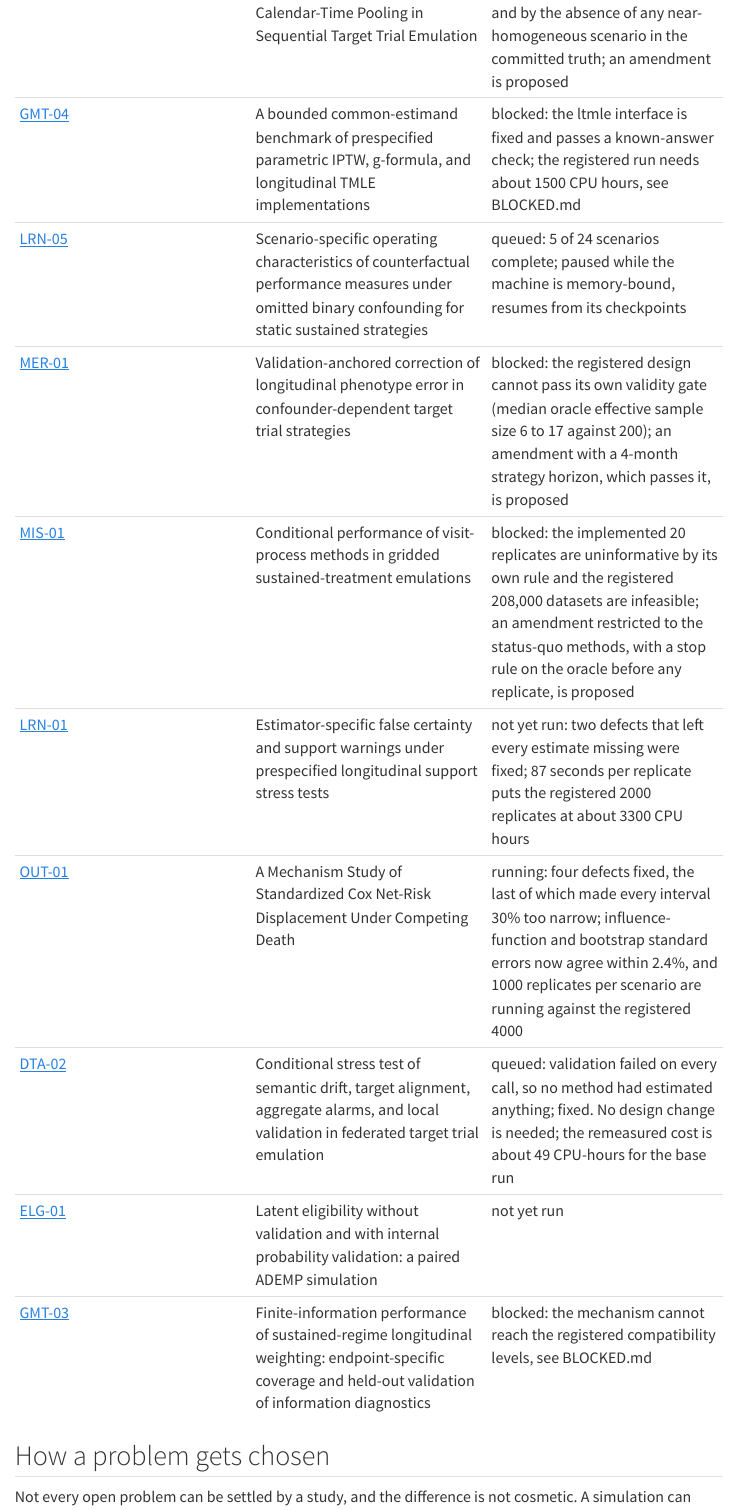
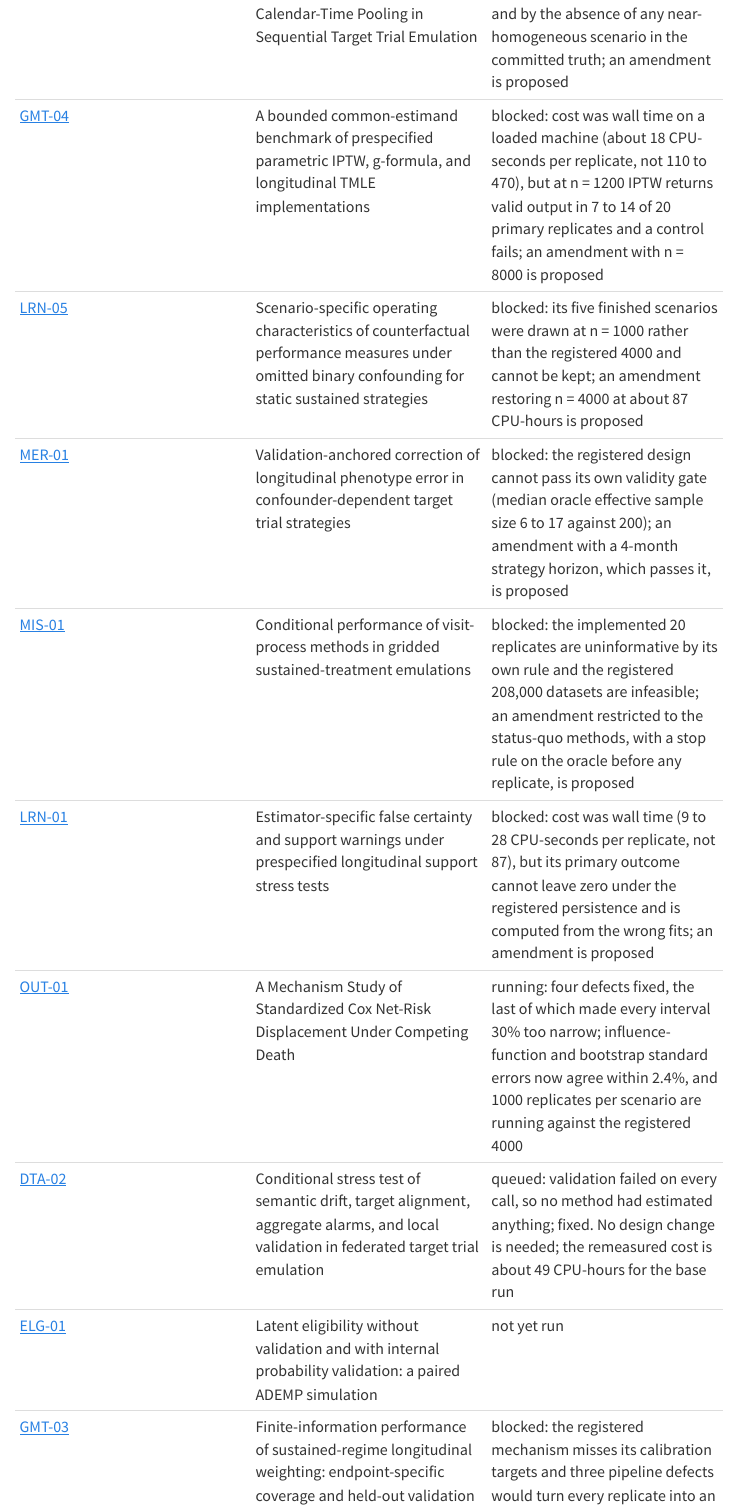
Before and after one commit to choxos/TTE-open-problems, a Quarto document (studies.qmd): the page in a window 1100 px wide, from 3600 px down before the commit and from 3620 px down after it, so that both start at the same text. Rendered offline with R 4.5, knitr and Pandoc in place of Quarto, with nearby package versions; menus at the side of the page are left out.

Commit message:
Point the five remaining stuck studies at their proposed amendments

```diff
--- a/problems/GMT-01-cross-validation-for-longitudinal-nuisance-models-optimizes-.qmd
+++ b/problems/GMT-01-cross-validation-for-longitudinal-nuisance-models-optimizes-.qmd
@@ -50,11 +50,11 @@
 ## Our study
 
 ::: {.callout-note}
-## A study is designed
+## A study is blocked
 
 **Question.** Within 24 prespecified longitudinal scenarios and a finite GLM library, does an observable score combining predictive loss, longitudinal balance, weight dispersion, and held-out influence-function moment drift improve estimation of a 36-month sustained-strategy marginal mean difference relative to predictive cross-validation and a bespoke balance selector?
 
-**Status.** deferred: a 10-replicate feasibility check predicts its registered primary branch is uninformative, see FEASIBILITY.md
+**Status.** its positive-branch gate fails on effective sample size in six of eight scenarios at the registered n; an amendment with n = 8000 and an outcome-blind calibration is proposed
 
 
 :::
--- a/problems/GMT-03-large-databases-yield-small-effective-samples-after-eligibil.qmd
+++ b/problems/GMT-03-large-databases-yield-small-effective-samples-after-eligibil.qmd
@@ -53,7 +53,7 @@
 
 **Question.** For the specified exact-regime sequential-IPW procedures and a stabilized clone-censor-weighted marginal structural model, when does 95% interval coverage fail for overall primary-event, competing-event, and subgroup 60-month risk differences as postrestriction sample size, cumulative treatment compatibility, and endpoint frequency vary? Does a candidate warning rule based on a minimum arm-specific risk-set Kish effective sample size below 100 or an endpoint-specific effective event count below 20 predict undercoverage in an independent 120-scenario validation set?
 
-**Status.** the mechanism cannot reach the registered compatibility levels, see BLOCKED.md
+**Status.** the registered mechanism misses its calibration targets and three pipeline defects would turn every replicate into an error row; an amendment with a recalibrated treatment model is proposed
 
 
 :::
--- a/problems/GMT-04-no-estimator-is-defensible-as-a-default-and-no-study-is-requ.qmd
+++ b/problems/GMT-04-no-estimator-is-defensible-as-a-default-and-no-study-is-requ.qmd
@@ -55,7 +55,7 @@
 
 **Question.** Within a fixed six-visit binary longitudinal data-generating mechanism, how often do the three named point-estimation implementations produce 36-month marginal risk differences whose within-replicate range exceeds 0.03 when they target the same sustained strategies? How do their bias, precision, coverage, output validity, and diagnostics behave under correct specification, joint misspecification, selective positive controls, practical overlap loss, and a composite hidden-variable identification failure?
 
-**Status.** the ltmle interface is fixed and passes a known-answer check; the registered run needs about 1500 CPU hours, see BLOCKED.md
+**Status.** cost was wall time on a loaded machine (about 18 CPU-seconds per replicate, not 110 to 470), but at n = 1200 IPTW returns valid output in 7 to 14 of 20 primary replicates and a control fails; an amendment with n = 8000 is proposed
 
 
 :::
--- a/problems/LRN-01-flexible-estimation-is-presented-as-a-remedy-for-identificat.qmd
+++ b/problems/LRN-01-flexible-estimation-is-presented-as-a-remedy-for-identificat.qmd
@@ -49,11 +49,11 @@
 ## Our study
 
 ::: {.callout-note}
-## A study is designed
+## A study is blocked
 
 **Question.** Within 236 estimand scenarios generated from 68 unique observed-data laws, does a cross-fitted flexible series AIPW workflow produce conventionally green intervals that fail to cover a prespecified compatible-truth set more often than fixed-cap longitudinal IPW or main-effects longitudinal AIPW, and how accurately does one prediction-level support map detect exact and practical support failures across linear, curved, disconnected, interaction-dependent, and longitudinally accumulated support boundaries?
 
-**Status.** two defects that left every estimate missing were fixed; 87 seconds per replicate puts the registered 2000 replicates at about 3300 CPU hours
+**Status.** cost was wall time (9 to 28 CPU-seconds per replicate, not 87), but its primary outcome cannot leave zero under the registered persistence and is computed from the wrong fits; an amendment is proposed
 
 
 :::
--- a/problems/LRN-05-a-counterfactual-prediction-is-validated-under-the-assumptio.qmd
+++ b/problems/LRN-05-a-counterfactual-prediction-is-validated-under-the-assumptio.qmd
@@ -52,11 +52,11 @@
 ## Our study
 
 ::: {.callout-note}
-## A study is designed
+## A study is blocked
 
 **Question.** Across 24 prespecified sensitivity scenarios for static always-treat and never-treat strategies, what is the scenario-specific paired change in estimated 24-month counterfactual calibration, AUC, and Brier score when exact artificial-censoring weights omit U rather than condition on U; when do Monte Carlo confidence bounds establish consequential distortion or negligible distortion; and how often do conventional weight diagnostics flag consequential distortion?
 
-**Status.** 5 of 24 scenarios complete; paused while the machine is memory-bound, resumes from its checkpoints
+**Status.** its five finished scenarios were drawn at n = 1000 rather than the registered 4000 and cannot be kept; an amendment restoring n = 4000 at about 87 CPU-hours is proposed
 
 
 :::
--- a/studies.qmd
+++ b/studies.qmd
@@ -67,15 +67,15 @@
 | [TZO-01](problems/TZO-01-no-outcome-blind-procedure-selects-the-time-grid-or-the-grac.qmd) | Outcome-masked selection of a coarsened time grid for panel clone-censor-weight emulation | blocked: its truth precision gate cannot pass under the registered Monte Carlo truth (a pattern-matching defect had hidden this), its one-week comparator fails in the higher-pressure scenarios, and its selector can only choose one week; an amendment is proposed |
 | [PRO-04](problems/PRO-04-an-unobservable-protocol-component-produces-a-different-data.qmd) | Conditional numerical consequences of three already formalized protocol substitutions: a randomized-parameter simulation benchmark | blocked: not blocked by cost as first recorded (about 103 CPU-hours, not 1450), but its registered coverage gate cannot pass at the implemented replicate count and its primary branch is fixed at "mixed" by the mechanism distribution; an amendment is proposed |
 | [SEQ-01](problems/SEQ-01-sequential-emulation-creates-repeated-participation-and-cale.qmd) | Conditional Consequences of Calendar-Time Pooling in Sequential Target Trial Emulation | blocked: blocked by cohort size and by the absence of any near-homogeneous scenario in the committed truth; an amendment is proposed |
-| [GMT-04](problems/GMT-04-no-estimator-is-defensible-as-a-default-and-no-study-is-requ.qmd) | A bounded common-estimand benchmark of prespecified parametric IPTW, g-formula, and longitudinal TMLE implementations | blocked: the ltmle interface is fixed and passes a known-answer check; the registered run needs about 1500 CPU hours, see BLOCKED.md |
-| [LRN-05](problems/LRN-05-a-counterfactual-prediction-is-validated-under-the-assumptio.qmd) | Scenario-specific operating characteristics of counterfactual performance measures under omitted binary confounding for static sustained strategies | queued: 5 of 24 scenarios complete; paused while the machine is memory-bound, resumes from its checkpoints |
+| [GMT-04](problems/GMT-04-no-estimator-is-defensible-as-a-default-and-no-study-is-requ.qmd) | A bounded common-estimand benchmark of prespecified parametric IPTW, g-formula, and longitudinal TMLE implementations | blocked: cost was wall time on a loaded machine (about 18 CPU-seconds per replicate, not 110 to 470), but at n = 1200 IPTW returns valid output in 7 to 14 of 20 primary replicates and a control fails; an amendment with n = 8000 is proposed |
+| [LRN-05](problems/LRN-05-a-counterfactual-prediction-is-validated-under-the-assumptio.qmd) | Scenario-specific operating characteristics of counterfactual performance measures under omitted binary confounding for static sustained strategies | blocked: its five finished scenarios were drawn at n = 1000 rather than the registered 4000 and cannot be kept; an amendment restoring n = 4000 at about 87 CPU-hours is proposed |
 | [MER-01](problems/MER-01-phenotypes-enter-emulations-as-error-free-binary-variables.qmd) | Validation-anchored correction of longitudinal phenotype error in confounder-dependent target trial strategies | blocked: the registered design cannot pass its own validity gate (median oracle effective sample size 6 to 17 against 200); an amendment with a 4-month strategy horizon, which passes it, is proposed |
 | [MIS-01](problems/MIS-01-the-visit-process-is-treated-as-a-nuisance-to-be-imputed-rat.qmd) | Conditional performance of visit-process methods in gridded sustained-treatment emulations | blocked: the implemented 20 replicates are uninformative by its own rule and the registered 208,000 datasets are infeasible; an amendment restricted to the status-quo methods, with a stop rule on the oracle before any replicate, is proposed |
-| [LRN-01](problems/LRN-01-flexible-estimation-is-presented-as-a-remedy-for-identificat.qmd) | Estimator-specific false certainty and support warnings under prespecified longitudinal support stress tests | not yet run: two defects that left every estimate missing were fixed; 87 seconds per replicate puts the registered 2000 replicates at about 3300 CPU hours |
+| [LRN-01](problems/LRN-01-flexible-estimation-is-presented-as-a-remedy-for-identificat.qmd) | Estimator-specific false certainty and support warnings under prespecified longitudinal support stress tests | blocked: cost was wall time (9 to 28 CPU-seconds per replicate, not 87), but its primary outcome cannot leave zero under the registered persistence and is computed from the wrong fits; an amendment is proposed |
 | [OUT-01](problems/OUT-01-censoring-at-death-is-applied-as-data-cleaning-rather-than-a.qmd) | A Mechanism Study of Standardized Cox Net-Risk Displacement Under Competing Death | running: four defects fixed, the last of which made every interval 30% too narrow; influence-function and bootstrap standard errors now agree within 2.4%, and 1000 replicates per scenario are running against the registered 4000 |
 | [DTA-02](problems/DTA-02-averaging-site-estimates-in-a-federated-emulation-can-concea.qmd) | Conditional stress test of semantic drift, target alignment, aggregate alarms, and local validation in federated target trial emulation | queued: validation failed on every call, so no method had estimated anything; fixed. No design change is needed; the remeasured cost is about 49 CPU-hours for the base run |
 | [ELG-01](problems/ELG-01-an-unrecorded-eligibility-criterion-is-indistinguishable-fro.qmd) | Latent eligibility without validation and with internal probability validation: a paired ADEMP simulation | not yet run |
-| [GMT-03](problems/GMT-03-large-databases-yield-small-effective-samples-after-eligibil.qmd) | Finite-information performance of sustained-regime longitudinal weighting: endpoint-specific coverage and held-out validation of information diagnostics | blocked: the mechanism cannot reach the registered compatibility levels, see BLOCKED.md |
+| [GMT-03](problems/GMT-03-large-databases-yield-small-effective-samples-after-eligibil.qmd) | Finite-information performance of sustained-regime longitudinal weighting: endpoint-specific coverage and held-out validation of information diagnostics | blocked: the registered mechanism misses its calibration targets and three pipeline defects would turn every replicate into an error row; an amendment with a recalibrated treatment model is proposed |
 
 :::
 
```
Also changed, not shown: studies/index.json (+8 -8 lines), studies.qmd (2 more changed lines).
